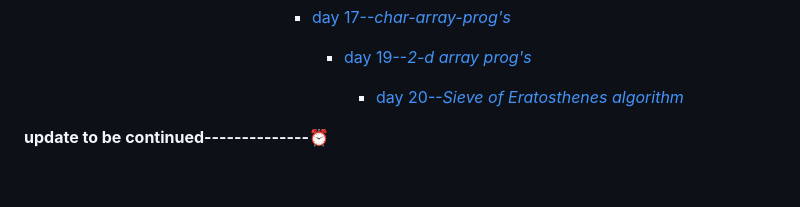
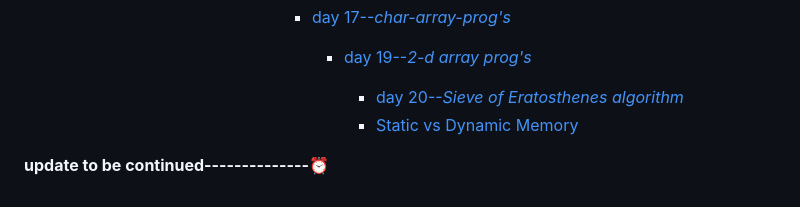
Before and after one commit to Rjesh2006/MasteringDSA--Daily_Challenges_and_Solutions, a Markdown page: README.md, the part around the change. Drawn GitHub-style.

```diff
--- a/README.md
+++ b/README.md
@@ -43,6 +43,7 @@ This repository is dedicated to helping you master Data Structures and Algorithm
                      -  [day 19--*2-d array prog's*](https://github.com/Rjesh2006/MasteringDSA--Daily_Challenges_and_Solutions/tree/main/day19)
 
                            -  [day 20--*Sieve of Eratosthenes algorithm*](https://github.com/Rjesh2006/MasteringDSA--Daily_Challenges_and_Solutions/tree/main/day20)
+                           -  [Static vs Dynamic Memory]()
 
 
 
```
